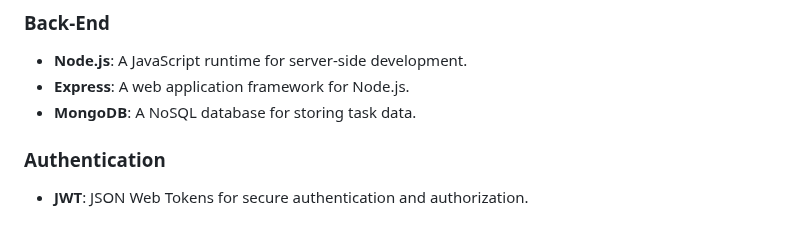
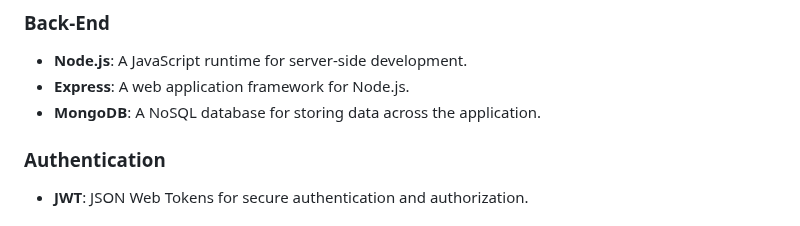
Before and after one commit to imshawan/task-master, a Markdown page: README.md, the part around the change. GitHub-like rendering.

Commit message:
chore: Update README.md

```diff
--- a/README.md
+++ b/README.md
@@ -48,7 +48,7 @@ Displays user information, avatar, and brief statistics of their tasks and allow
 ### Back-End
 - **Node.js**: A JavaScript runtime for server-side development.
 - **Express**: A web application framework for Node.js.
-- **MongoDB**: A NoSQL database for storing task data.
+- **MongoDB**: A NoSQL database for storing data across the application.
 
 ### Authentication
 - **JWT**: JSON Web Tokens for secure authentication and authorization.
```
